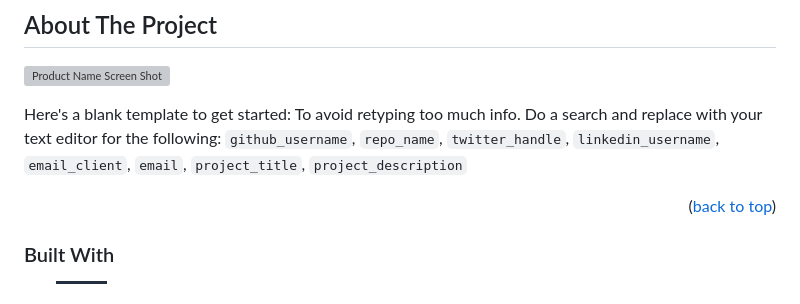
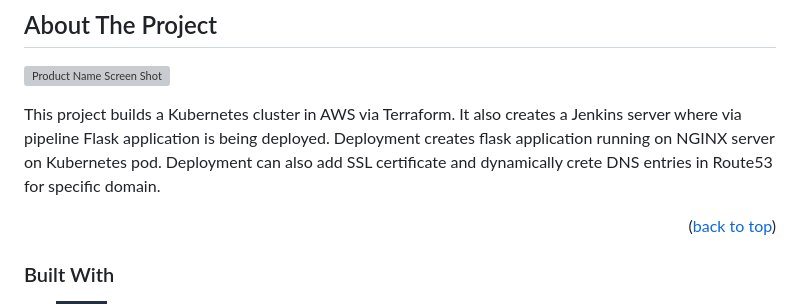
Before and after one commit to eevlogiev/flask-app, a Markdown page: README.md, the part around the change. Rendered like a GitHub page; badges without logos; grey boxes are pictures that could not be loaded.

```diff
--- a/README.md
+++ b/README.md
@@ -56,7 +56,7 @@
 
 [![Product Name Screen Shot][product-screenshot]](https://example.com)
 
-Here's a blank template to get started: To avoid retyping too much info. Do a search and replace with your text editor for the following: `github_username`, `repo_name`, `twitter_handle`, `linkedin_username`, `email_client`, `email`, `project_title`, `project_description`
+This project builds a Kubernetes cluster in AWS via Terraform. It also creates a Jenkins server where via pipeline Flask application is being deployed. Deployment creates flask application running on NGINX server on Kubernetes pod. Deployment can also add SSL certificate and dynamically crete DNS entries in Route53 for specific domain.
 
 <p align="right">(<a href="#readme-top">back to top</a>)</p>
 
```
